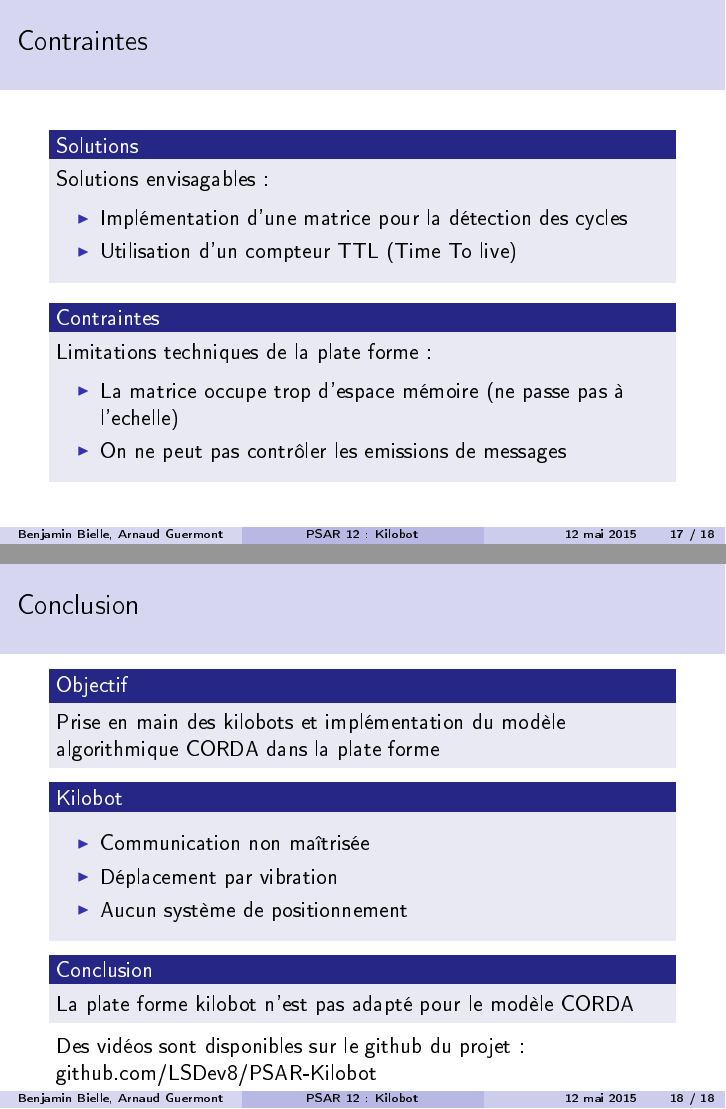
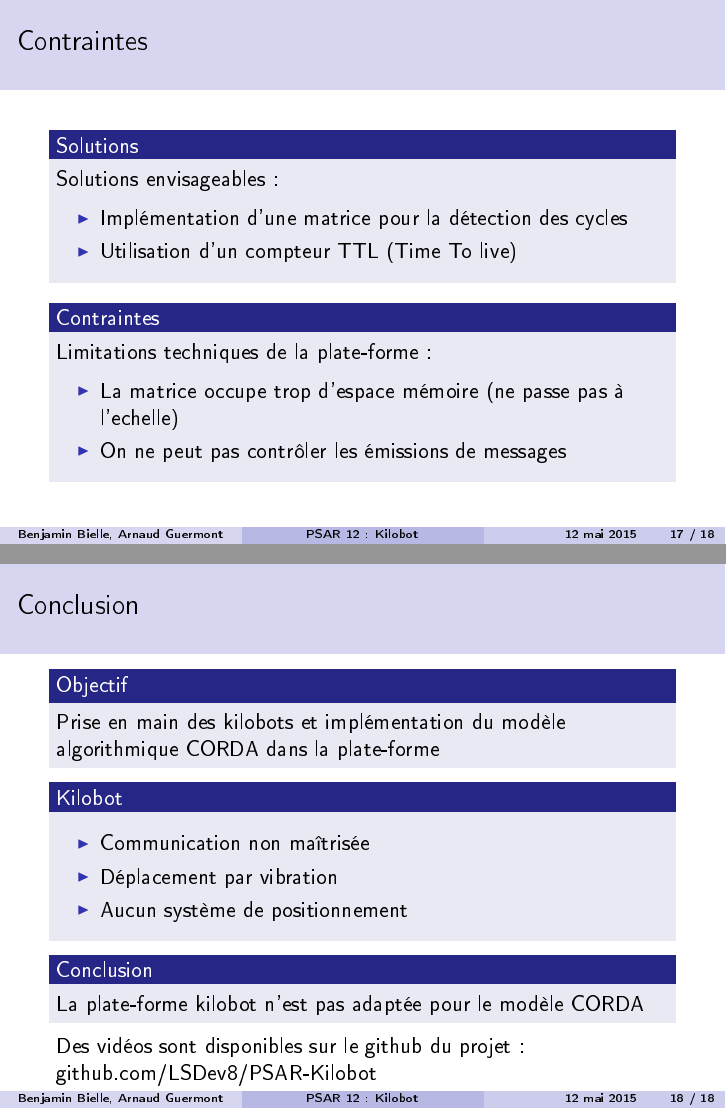
Before and after one commit to LSDev8/PSAR-Kilobot, LaTeX slides (presentation/PSAR-transparents_projet_12.tex): pages 31 and 32 of 32, joined at a grey line. The pictures show the PDF file presentation/PSAR-transparents_projet_12.pdf that the author committed with the source.

Commit message:
[MOD] correction ortographique

```diff
--- a/presentation/PSAR-transparents_projet_12.tex
+++ b/presentation/PSAR-transparents_projet_12.tex
@@ -395,7 +395,7 @@
 \begin{frame}
   \frametitle{Contraintes}
   \begin{block}{Solutions}
-    Solutions envisagables : \\
+    Solutions envisageables : \\
     \begin{itemize}
       \setbeamertemplate{itemize item}[triangle]
     \item Implémentation d'une matrice pour la détection des cycles
@@ -404,11 +404,11 @@
   \end{block}
   \pause
   \begin{block}{Contraintes}
-    Limitations techniques de la plate forme :\\
+    Limitations techniques de la plate-forme :\\
     \begin{itemize}
       \setbeamertemplate{itemize item}[triangle]
     \item La matrice occupe trop d'espace mémoire (ne passe pas à l'echelle)
-    \item On ne peut pas contrôler les emissions de messages
+    \item On ne peut pas contrôler les émissions de messages
     \end{itemize}
   \end{block}
 \end{frame}
@@ -421,7 +421,7 @@
 \begin{frame}
   \frametitle{Conclusion}
   \begin{block}{Objectif}
-    Prise en main des kilobots et implémentation du modèle algorithmique CORDA dans la plate forme
+    Prise en main des kilobots et implémentation du modèle algorithmique CORDA dans la plate-forme
   \end{block}
   \begin{block}{Kilobot}
     \begin{itemize}
@@ -432,7 +432,7 @@
     \end{itemize}
   \end{block}
   \begin{block}{Conclusion}
-    La plate forme kilobot n'est pas adapté pour le modèle CORDA
+    La plate-forme kilobot n'est pas adaptée pour le modèle CORDA
   \end{block}
   Des vidéos sont disponibles sur le github du projet : github.com/LSDev8/PSAR-Kilobot
 \end{frame}
```
Also changed, not shown: presentation/PSAR-transparents_projet_12.pdf, presentation/PSAR-transparents_projet_12.tex (2 more changed lines).
